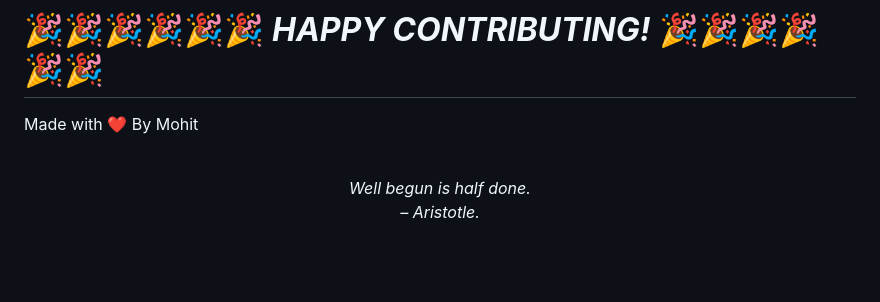
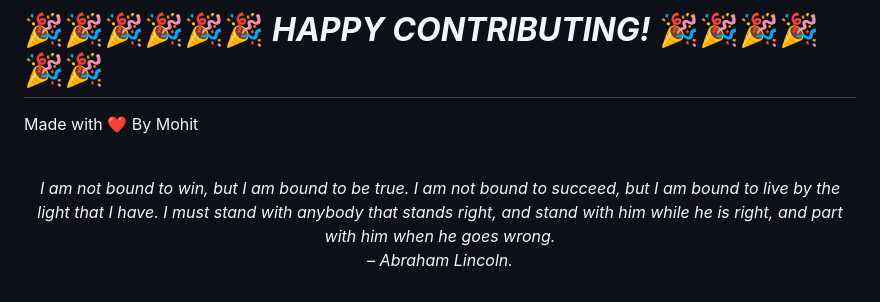
Before and after one commit to mohitchandak/Study-Material-khaz-n-, a Markdown page: README.md, the part around the change. Rendered like a GitHub page; blank space fills up the shorter version.

Commit message:
New Quote added

```diff
--- a/README.md
+++ b/README.md
@@ -128,5 +128,5 @@ Made with ❤️ By Mohit
 
 
 <!-- QUOTE:START -->
-<p align="center"><br><i>Well begun is half done.</i><br><i>– Aristotle.</i><br></p>
+<p align="center"><br><i>I am not bound to win, but I am bound to be true. I am not bound to succeed, but I am bound to live by the light that I have. I must stand with anybody that stands right, and stand with him while he is right, and part with him when he goes wrong.</i><br><i>– Abraham Lincoln.</i><br></p>
 <!-- QUOTE:END -->
```
